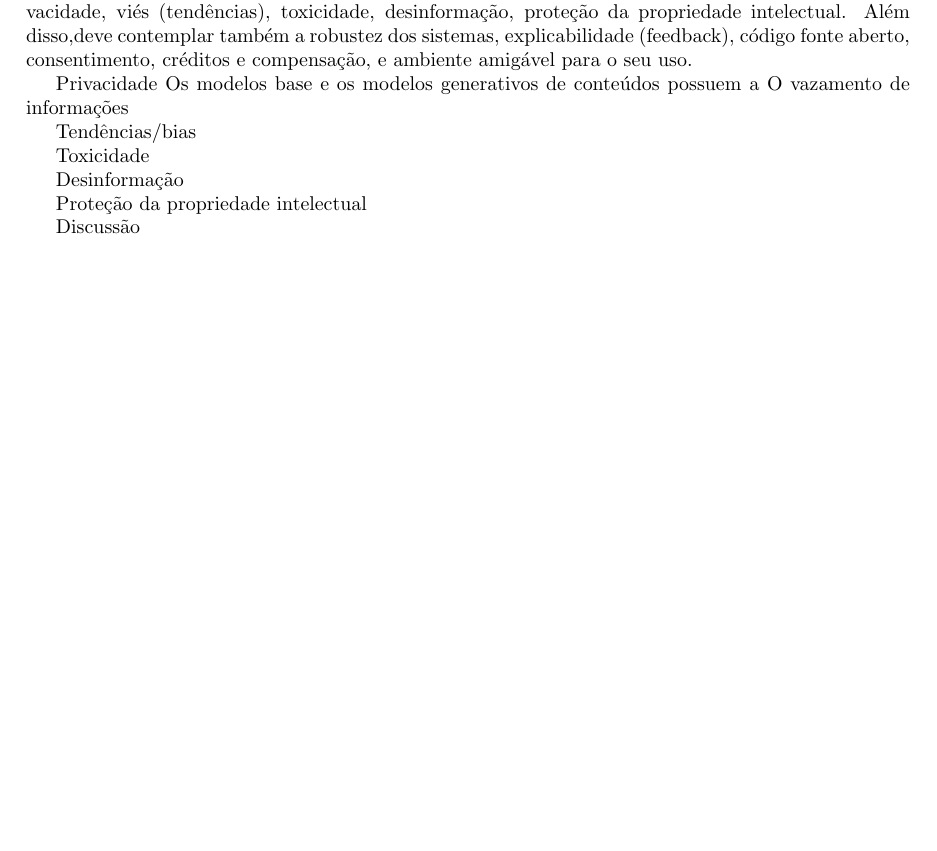
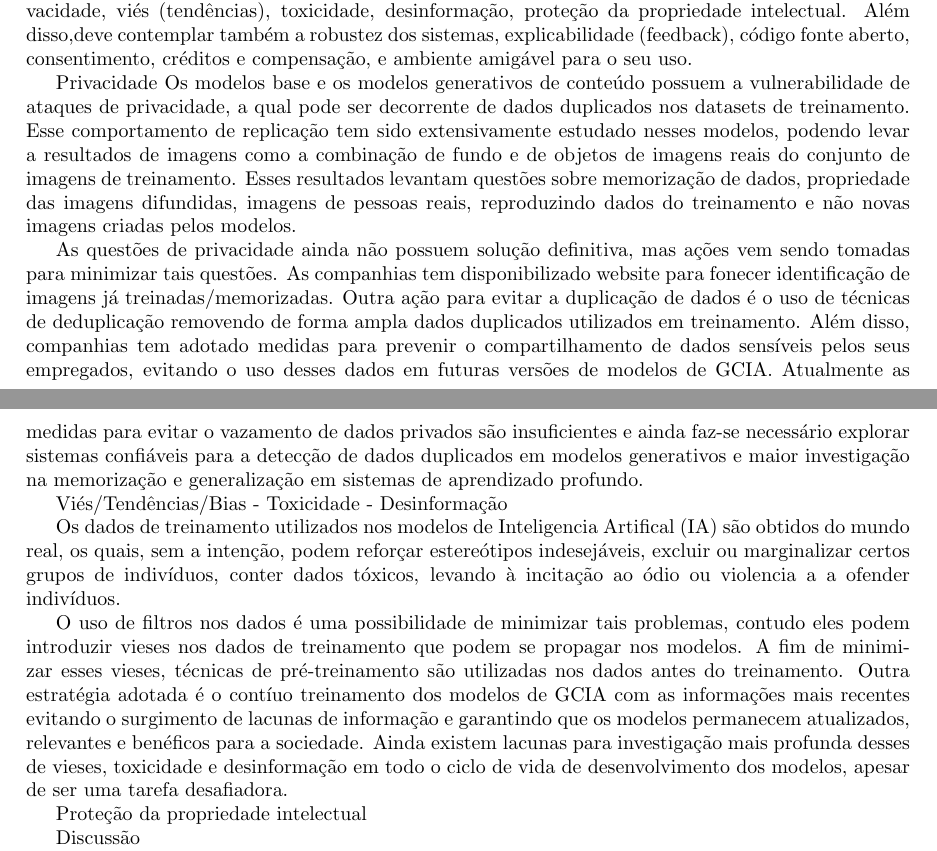
Before and after one commit to rubenscp/MO444-MC886-Tarefas, a LaTeX document (Tarefa 01/T1-Latex-Files/main.tex, which reads Tarefa 01/T1-Latex-Files/03-paper.tex): part of the page before the commit and two parts of pages 1 and 2 of 2 after it, the two joined at a grey line, cut so that both start at the same text, the shorter picture padded with empty space. Compiled offline with pdfLaTeX.

Commit message:
Updating project with latex artifacts

```diff
--- a/Tarefa 01/T1-Latex-Files/03-paper.tex
+++ b/Tarefa 01/T1-Latex-Files/03-paper.tex
@@ -27,14 +27,38 @@ código fonte aberto, consentimento, créditos e compensação, e ambiente amig
 
 
 Privacidade
-Os modelos base e os modelos generativos de conteúdos possuem a  O vazamento de informações
+Os modelos base e os modelos generativos de conteúdo possuem a vulnerabilidade de ataques de privacidade, a qual pode
+ser decorrente de dados duplicados nos datasets de treinamento. Esse comportamento de replicação tem sido
+extensivamente estudado nesses modelos, podendo levar a resultados de imagens como a combinação de fundo e de objetos
+de imagens reais do conjunto de imagens de treinamento. Esses resultados levantam questões sobre
+memorização de dados, propriedade das imagens difundidas, imagens de
+pessoas reais, reproduzindo dados do treinamento e não novas imagens criadas pelos modelos.
+
+As questões de privacidade ainda não possuem solução definitiva, mas ações vem sendo tomadas para minimizar
+tais questões. As companhias tem disponibilizado website para fonecer identificação de imagens já treinadas/memorizadas.
+Outra ação para evitar a duplicação de dados é o uso de técnicas de deduplicação removendo de forma ampla dados
+duplicados utilizados em treinamento. Além disso, companhias tem adotado medidas para prevenir
+o compartilhamento de dados sensíveis pelos seus empregados, evitando
+o uso desses dados em futuras versões de modelos de GCIA. Atualmente as medidas para evitar o vazamento de dados privados
+são insuficientes e ainda faz-se necessário explorar sistemas confiáveis para a detecção de dados duplicados em modelos
+generativos e maior investigação na memorização e generalização em sistemas de aprendizado profundo.
 
 
-Tendências/bias
+Viés/Tendências/Bias - Toxicidade - Desinformação
 
-Toxicidade
+Os dados de treinamento utilizados nos modelos de Inteligencia Artifical (IA) são obtidos do mundo real, os quais,
+sem a intenção, podem reforçar estereótipos indesejáveis, excluir ou marginalizar certos grupos de indivíduos, conter
+dados tóxicos, levando à incitação ao ódio ou violencia a a ofender indivíduos.
 
-Desinformação
+O uso de filtros nos dados é uma possibilidade de minimizar tais problemas, contudo eles podem introduzir vieses nos
+dados de treinamento que podem se propagar nos modelos. A fim de minimizar esses vieses, técnicas de pré-treinamento
+são utilizadas nos dados antes do treinamento. Outra estratégia adotada é o contíuo treinamento dos modelos de GCIA
+com as informações mais recentes evitando o surgimento de lacunas de informação e garantindo que os modelos
+permanecem atualizados, relevantes e benéficos para a sociedade. Ainda existem lacunas para investigação
+mais profunda desses de vieses, toxicidade e desinformação em todo o ciclo de vida de desenvolvimento dos modelos,
+apesar de ser uma tarefa desafiadora.
+
+
 
 Proteção da propriedade intelectual
 
```
Also changed, not shown: Tarefa 01/T1-Latex-Files/main.pdf, 5 other files.
